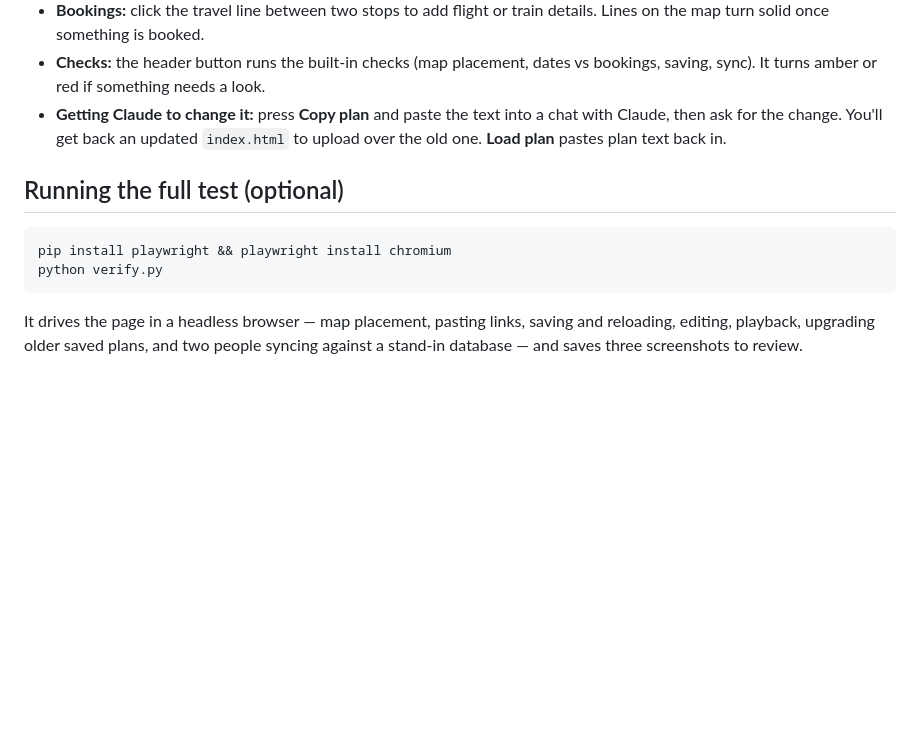
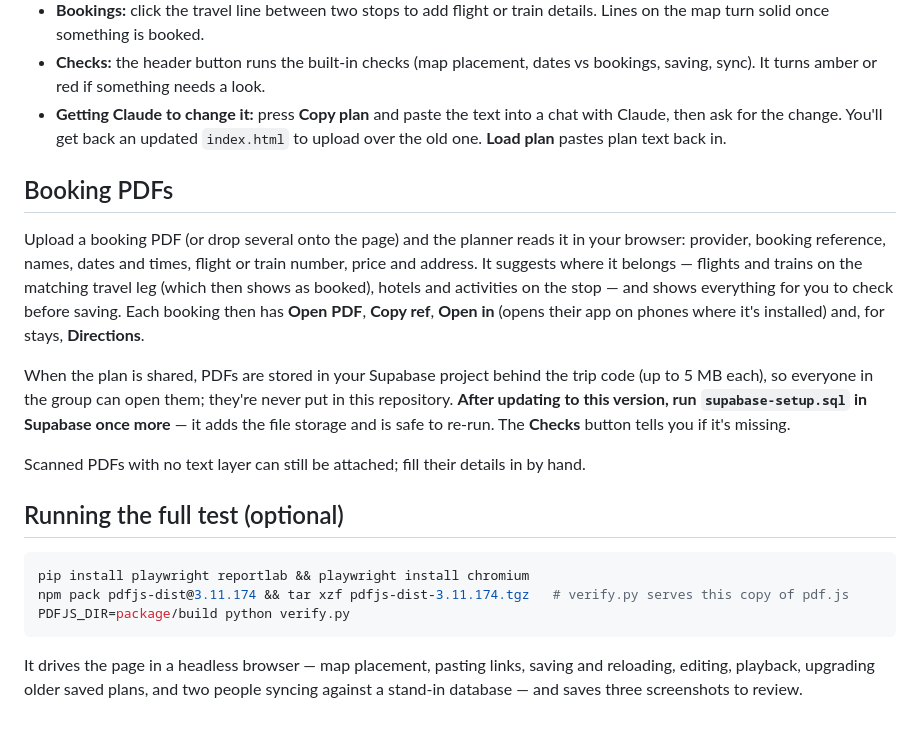
Before and after one commit to ms-runs/japan-trip, a Markdown page: README.md, the part around the change. Rendered like a GitHub page; blank space fills up the shorter version.

Commit message:
Booking PDFs: upload, read details, attach to stops and legs (README.md)

````diff
--- a/README.md
+++ b/README.md
@@ -77,11 +77,20 @@ Three options, simplest first:
 - **Checks:** the header button runs the built-in checks (map placement, dates vs bookings, saving, sync). It turns amber or red if something needs a look.
 - **Getting Claude to change it:** press **Copy plan** and paste the text into a chat with Claude, then ask for the change. You'll get back an updated `index.html` to upload over the old one. **Load plan** pastes plan text back in.
 
+## Booking PDFs
+
+Upload a booking PDF (or drop several onto the page) and the planner reads it in your browser: provider, booking reference, names, dates and times, flight or train number, price and address. It suggests where it belongs — flights and trains on the matching travel leg (which then shows as booked), hotels and activities on the stop — and shows everything for you to check before saving. Each booking then has **Open PDF**, **Copy ref**, **Open in <provider>** (opens their app on phones where it's installed) and, for stays, **Directions**.
+
+When the plan is shared, PDFs are stored in your Supabase project behind the trip code (up to 5 MB each), so everyone in the group can open them; they're never put in this repository. **After updating to this version, run `supabase-setup.sql` in Supabase once more** — it adds the file storage and is safe to re-run. The **Checks** button tells you if it's missing.
+
+Scanned PDFs with no text layer can still be attached; fill their details in by hand.
+
 ## Running the full test (optional)
 
 ```bash
-pip install playwright && playwright install chromium
-python verify.py
+pip install playwright reportlab && playwright install chromium
+npm pack pdfjs-dist@3.11.174 && tar xzf pdfjs-dist-3.11.174.tgz   # verify.py serves this copy of pdf.js
+PDFJS_DIR=package/build python verify.py
 ```
 
 It drives the page in a headless browser — map placement, pasting links, saving and reloading, editing, playback, upgrading older saved plans, and two people syncing against a stand-in database — and saves three screenshots to review.
````
